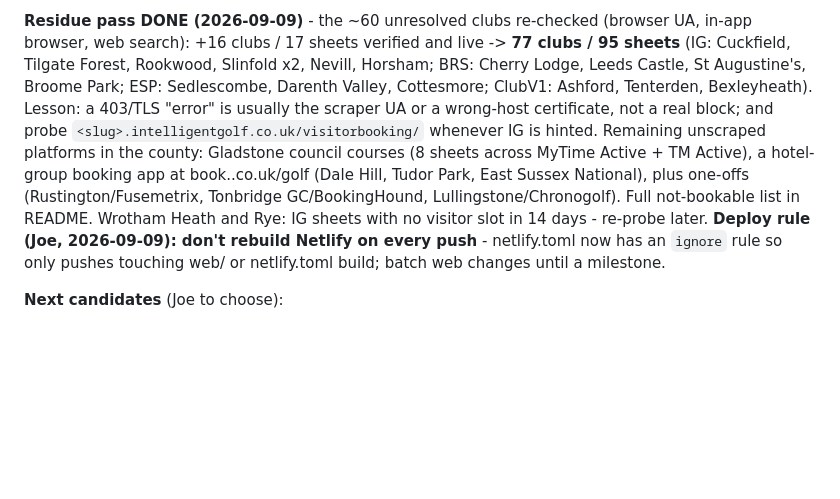
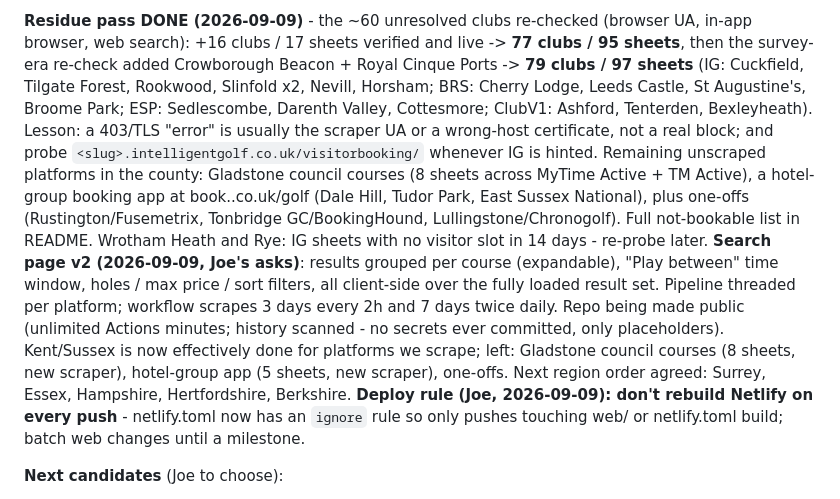
Before and after one commit to joechaplin1988/golfapp, a Markdown page: CONTEXT.md, the part around the change. GitHub-like rendering; blank space fills up the shorter version.

```diff
--- a/CONTEXT.md
+++ b/CONTEXT.md
@@ -195,7 +195,8 @@ non-determinism) - details in README "Discovering new clubs".
 
 **Residue pass DONE (2026-09-09)** - the ~60 unresolved clubs re-checked
 (browser UA, in-app browser, web search): +16 clubs / 17 sheets verified
-and live -> **77 clubs / 95 sheets** (IG: Cuckfield, Tilgate Forest,
+and live -> **77 clubs / 95 sheets**, then the survey-era re-check added
+Crowborough Beacon + Royal Cinque Ports -> **79 clubs / 97 sheets** (IG: Cuckfield, Tilgate Forest,
 Rookwood, Slinfold x2, Nevill, Horsham; BRS: Cherry Lodge, Leeds Castle,
 St Augustine's, Broome Park; ESP: Sedlescombe, Darenth Valley, Cottesmore;
 ClubV1: Ashford, Tenterden, Bexleyheath). Lesson: a 403/TLS "error" is
@@ -207,6 +208,15 @@ book.<hotel>.co.uk/golf (Dale Hill, Tudor Park, East Sussex National),
 plus one-offs (Rustington/Fusemetrix, Tonbridge GC/BookingHound,
 Lullingstone/Chronogolf). Full not-bookable list in README. Wrotham Heath
 and Rye: IG sheets with no visitor slot in 14 days - re-probe later.
+**Search page v2 (2026-09-09, Joe's asks)**: results grouped per course
+(expandable), "Play between" time window, holes / max price / sort filters,
+all client-side over the fully loaded result set. Pipeline threaded per
+platform; workflow scrapes 3 days every 2h and 7 days twice daily. Repo
+being made public (unlimited Actions minutes; history scanned - no secrets
+ever committed, only placeholders). Kent/Sussex is now effectively done for
+platforms we scrape; left: Gladstone council courses (8 sheets, new
+scraper), hotel-group app (5 sheets, new scraper), one-offs. Next region
+order agreed: Surrey, Essex, Hampshire, Hertfordshire, Berkshire.
 **Deploy rule (Joe, 2026-09-09): don't rebuild Netlify on every push** -
 netlify.toml now has an `ignore` rule so only pushes touching web/ or
 netlify.toml build; batch web changes until a milestone.
```
Also changed, not shown: README.md (+20 -5 lines).
